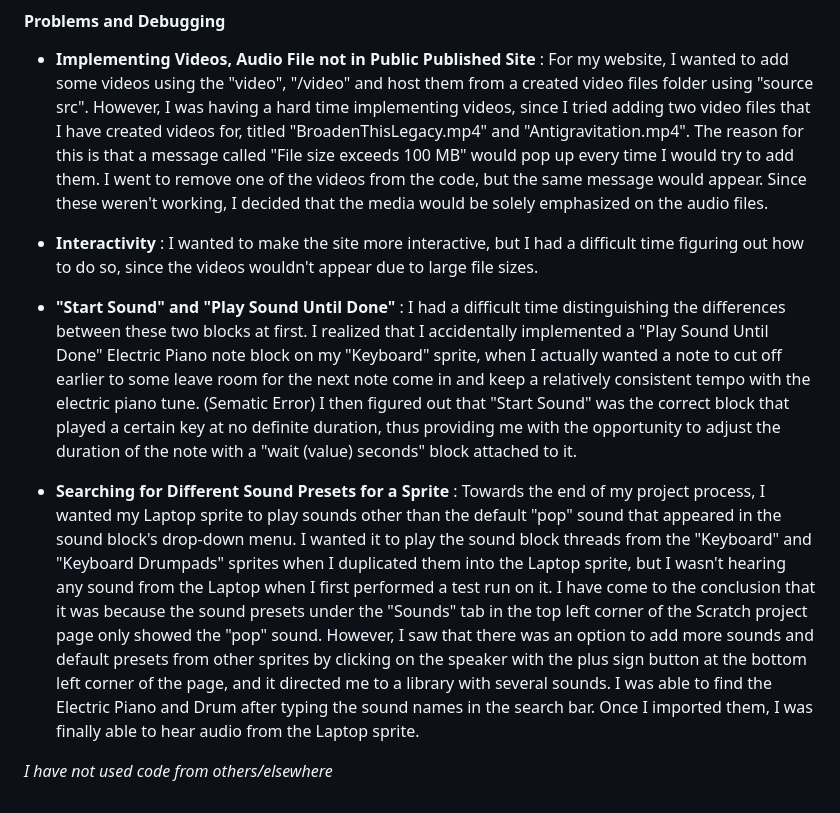
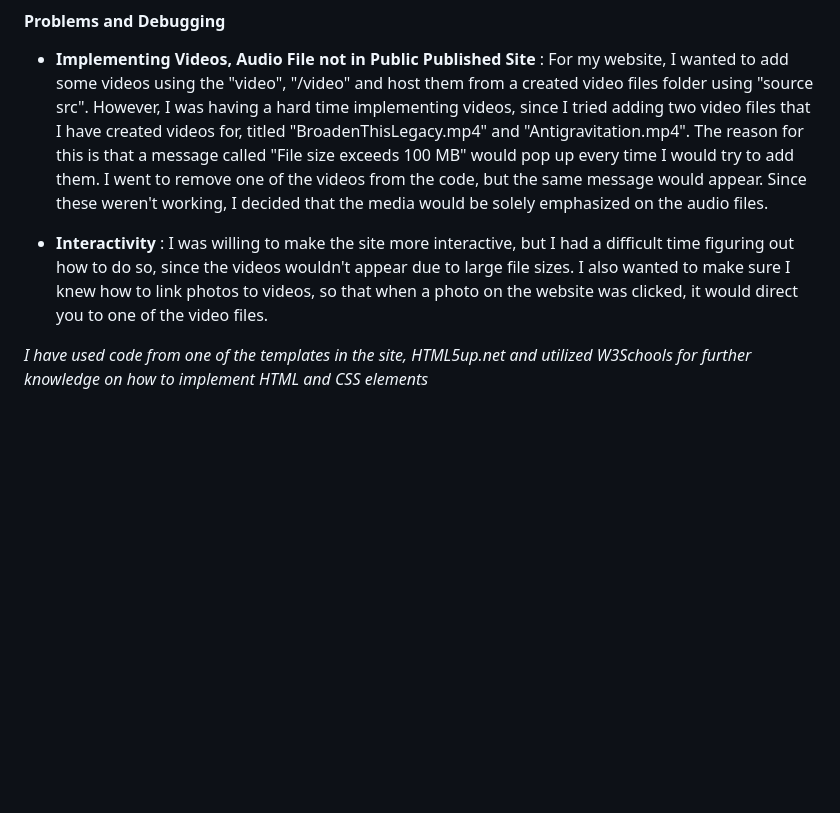
Before and after one commit to reanakirzten/reanakirzten.github.io, a Markdown page: README.md, the part around the change. Drawn GitHub-style; blank space fills up the shorter version.

```diff
--- a/README.md
+++ b/README.md
@@ -37,12 +37,6 @@ My website is [Reana Kirzten - Artistic Portfolio](https://reanakirzten.github.i
 
 * **Implementing Videos, Audio File not in Public Published Site** : For my website, I wanted to add some videos using the "video", "/video" and host them from a created video files folder using "source src". However, I was having a hard time implementing videos, since I tried adding two video files that I have created videos for, titled "BroadenThisLegacy.mp4" and "Antigravitation.mp4". The reason for this is that a message called "File size exceeds 100 MB" would pop up every time I would try to add them. I went to remove one of the videos from the code, but the same message would appear. Since these weren't working, I decided that the media would be solely emphasized on the audio files.
 
-* **Interactivity** : I wanted to make the site more interactive, but I had a difficult time figuring out how to do so, since the videos wouldn't appear due to large file sizes.
+* **Interactivity** : I was willing to make the site more interactive, but I had a difficult time figuring out how to do so, since the videos wouldn't appear due to large file sizes. I also wanted to make sure I knew how to link photos to videos, so that when a photo on the website was clicked, it would direct you to one of the video files.
 
-* **"Start Sound" and "Play Sound Until Done"** : I had a difficult time distinguishing the differences between these two blocks at first. I realized that I accidentally implemented a "Play Sound Until Done" Electric Piano note block on my "Keyboard" sprite, when I actually wanted a note to cut off earlier to some leave room for the next note come in and keep a relatively consistent tempo with the electric piano tune. (Sematic Error) I then figured out that "Start Sound" was the correct block that played a certain key at no definite duration, thus providing me with the opportunity to adjust the duration of the note with a "wait (value) seconds" block attached to it.
-
-* **Searching for Different Sound Presets for a Sprite** : Towards the end of my project process, I wanted my Laptop sprite to play sounds other than the default "pop" sound that appeared in the sound block's drop-down menu. I wanted it to play the sound block threads from the "Keyboard" and "Keyboard Drumpads" sprites when I duplicated them into the Laptop sprite, but I wasn't hearing any sound from the Laptop when I first performed a test run on it. I have come to the conclusion that it was because the sound presets under the "Sounds" tab in the top left corner of the Scratch project page only showed the "pop" sound. However, I saw that there was an option to add more sounds and default presets from other sprites by clicking on the speaker with the plus sign button at the bottom left corner of the page, and it directed me to a library with several sounds. I was able to find the Electric Piano and Drum after typing the sound names in the search bar. Once I imported them, I was finally able to hear audio from the Laptop sprite.
-
-
-
-_I have not used code from others/elsewhere_
+_I have used code from one of the templates in the site, HTML5up.net and utilized W3Schools for further knowledge on how to implement HTML and CSS elements_
```
